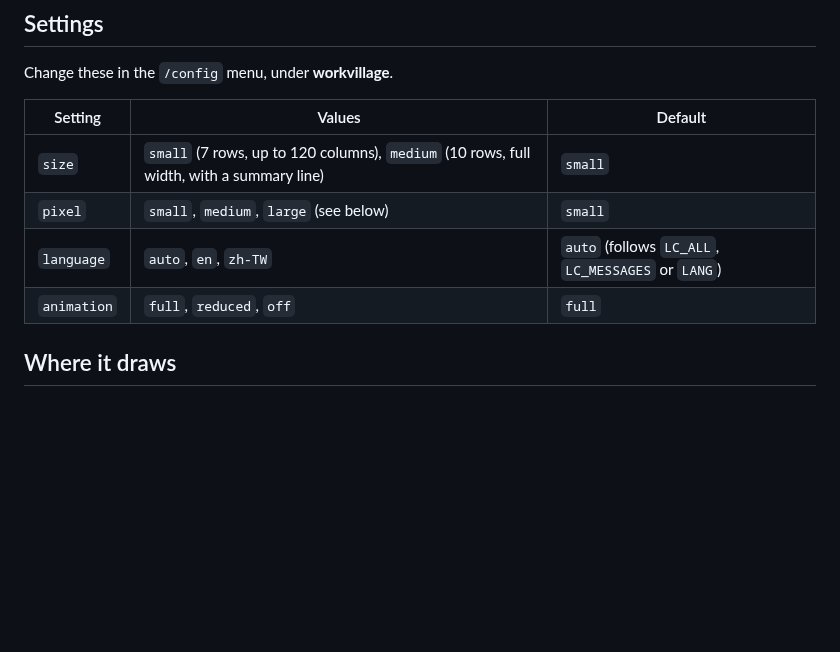
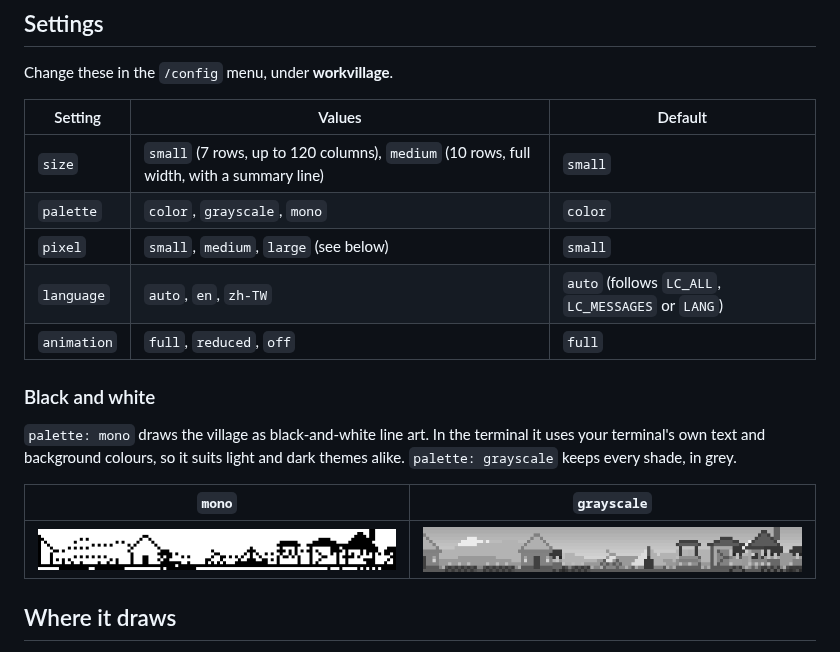
Before and after one commit to JimmyCodeWork/WorkVillage, a Markdown page: README.md, the part around the change. Drawn GitHub-style; pictures changed too: docs/images/04-village-grayscale.png (added), docs/images/04-village-mono.png (added); blank space fills up the shorter version.

```diff
--- a/README.md
+++ b/README.md
@@ -67,9 +67,20 @@ Change these in the `/config` menu, under **workvillage**.
 | Setting | Values | Default |
 | --- | --- | --- |
 | `size` | `small` (7 rows, up to 120 columns), `medium` (10 rows, full width, with a summary line) | `small` |
+| `palette` | `color`, `grayscale`, `mono` | `color` |
 | `pixel` | `small`, `medium`, `large` (see below) | `small` |
 | `language` | `auto`, `en`, `zh-TW` | `auto` (follows `LC_ALL`, `LC_MESSAGES` or `LANG`) |
 | `animation` | `full`, `reduced`, `off` | `full` |
+
+### Black and white
+
+`palette: mono` draws the village as black-and-white line art. In the terminal it uses your
+terminal's own text and background colours, so it suits light and dark themes alike.
+`palette: grayscale` keeps every shade, in grey.
+
+| `mono` | `grayscale` |
+| --- | --- |
+| ![Mono](docs/images/04-village-mono.png) | ![Grayscale](docs/images/04-village-grayscale.png) |
 
 ## Where it draws
 
```
Also changed, not shown: CHANGELOG.md (+2 -0 lines), README.zh-TW.md (+10 -0 lines), docs/images/04-village-mono-medium.png (added), 8 other files.
